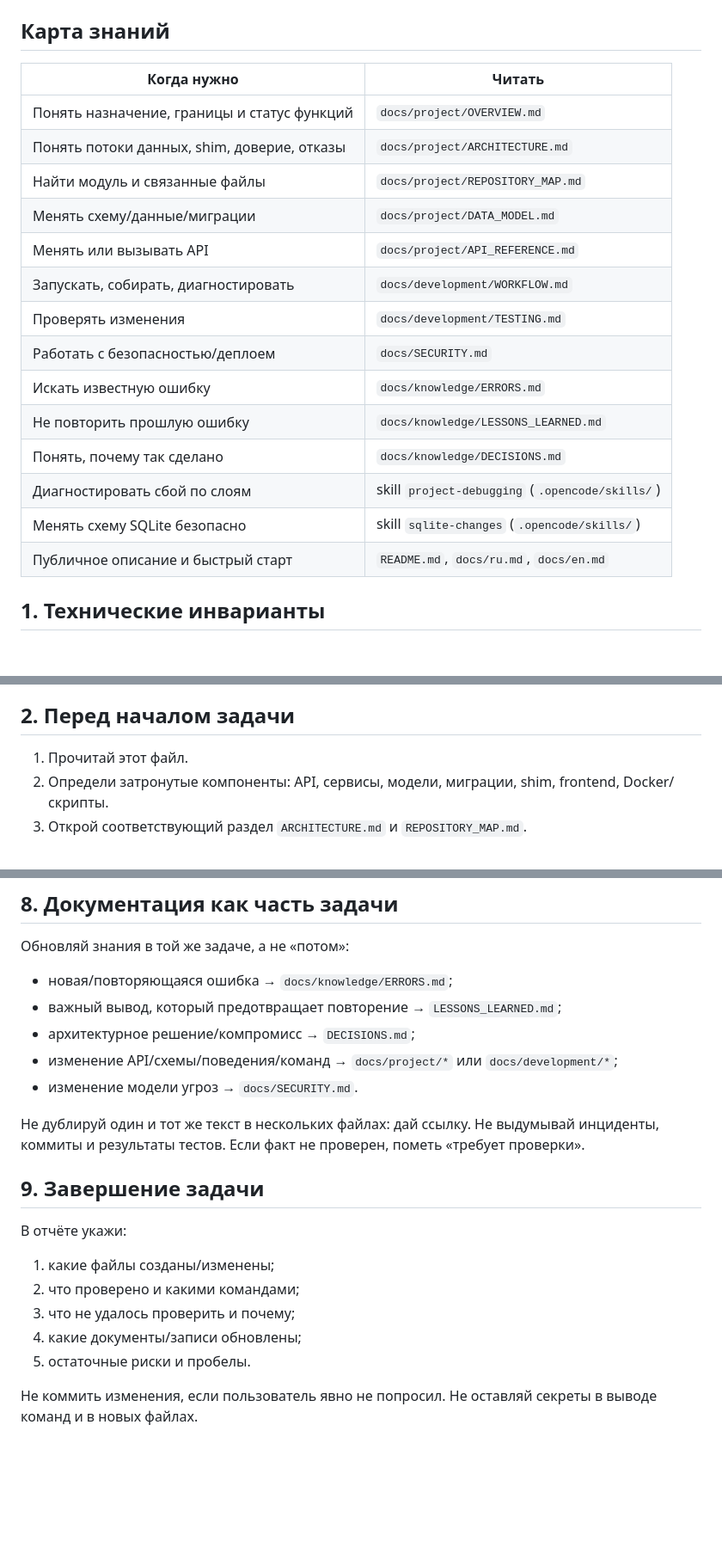
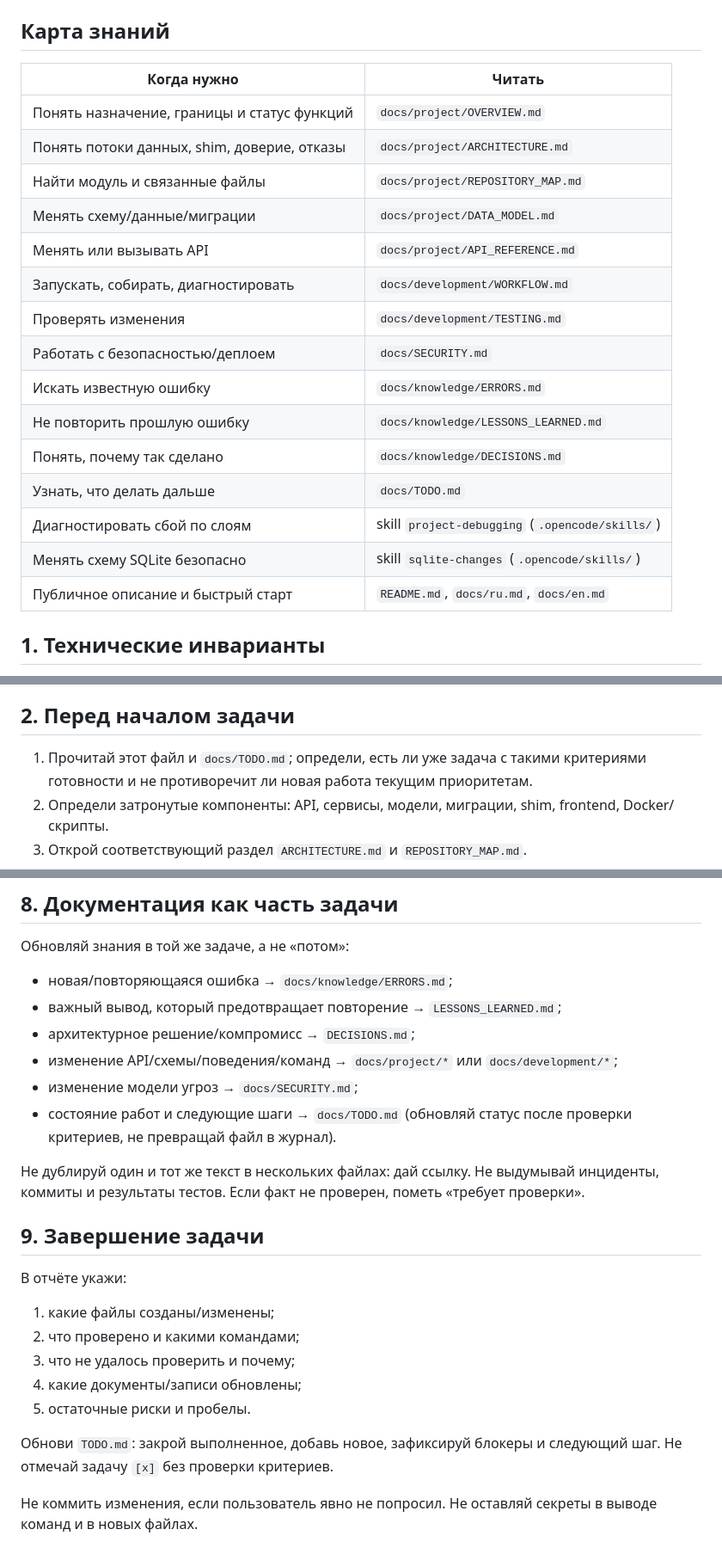
Before and after one commit to iinxn/rustdesk-address-book-api, a Markdown page: AGENTS.md, 3 parts joined by grey strips. Shown at 86% size. GitHub-like rendering; blank space fills up the shorter version.

Commit message:
feat: add TODO.md for tracking development status and tasks

```diff
--- a/AGENTS.md
+++ b/AGENTS.md
@@ -20,22 +20,23 @@ Self-hosted backend для **немодифицированного** клиен
 
 ## Карта знаний
 
-| Когда нужно | Читать |
-|---|---|
-| Понять назначение, границы и статус функций | `docs/project/OVERVIEW.md` |
-| Понять потоки данных, shim, доверие, отказы | `docs/project/ARCHITECTURE.md` |
-| Найти модуль и связанные файлы | `docs/project/REPOSITORY_MAP.md` |
-| Менять схему/данные/миграции | `docs/project/DATA_MODEL.md` |
-| Менять или вызывать API | `docs/project/API_REFERENCE.md` |
-| Запускать, собирать, диагностировать | `docs/development/WORKFLOW.md` |
-| Проверять изменения | `docs/development/TESTING.md` |
-| Работать с безопасностью/деплоем | `docs/SECURITY.md` |
-| Искать известную ошибку | `docs/knowledge/ERRORS.md` |
-| Не повторить прошлую ошибку | `docs/knowledge/LESSONS_LEARNED.md` |
-| Понять, почему так сделано | `docs/knowledge/DECISIONS.md` |
-| Диагностировать сбой по слоям | skill `project-debugging` (`.opencode/skills/`) |
-| Менять схему SQLite безопасно | skill `sqlite-changes` (`.opencode/skills/`) |
-| Публичное описание и быстрый старт | `README.md`, `docs/ru.md`, `docs/en.md` |
+| Когда нужно                                                            | Читать                                        |
+| -------------------------------------------------------------------------------- | --------------------------------------------------- |
+| Понять назначение, границы и статус функций | `docs/project/OVERVIEW.md`                        |
+| Понять потоки данных, shim, доверие, отказы       | `docs/project/ARCHITECTURE.md`                    |
+| Найти модуль и связанные файлы                         | `docs/project/REPOSITORY_MAP.md`                  |
+| Менять схему/данные/миграции                            | `docs/project/DATA_MODEL.md`                      |
+| Менять или вызывать API                                         | `docs/project/API_REFERENCE.md`                   |
+| Запускать, собирать, диагностировать             | `docs/development/WORKFLOW.md`                    |
+| Проверять изменения                                            | `docs/development/TESTING.md`                     |
+| Работать с безопасностью/деплоем                    | `docs/SECURITY.md`                                |
+| Искать известную ошибку                                     | `docs/knowledge/ERRORS.md`                        |
+| Не повторить прошлую ошибку                              | `docs/knowledge/LESSONS_LEARNED.md`               |
+| Понять, почему так сделано                                 | `docs/knowledge/DECISIONS.md`                     |
+| Узнать, что делать дальше                                   | `docs/TODO.md`                                    |
+| Диагностировать сбой по слоям                          | skill `project-debugging` (`.opencode/skills/`) |
+| Менять схему SQLite безопасно                                | skill `sqlite-changes` (`.opencode/skills/`)    |
+| Публичное описание и быстрый старт                 | `README.md`, `docs/ru.md`, `docs/en.md`       |
 
 ## 1. Технические инварианты
 
@@ -75,7 +76,9 @@ Self-hosted backend для **немодифицированного** клиен
 
 ## 2. Перед началом задачи
 
-1. Прочитай этот файл.
+1. Прочитай этот файл и `docs/TODO.md`; определи, есть ли уже задача с такими
+   критериями готовности и не противоречит ли новая работа текущим
+   приоритетам.
 2. Определи затронутые компоненты: API, сервисы, модели, миграции, shim,
    frontend, Docker/скрипты.
 3. Открой соответствующий раздел `ARCHITECTURE.md` и `REPOSITORY_MAP.md`.
@@ -182,7 +185,9 @@ cd frontend && npm run build && npm run lint
 - архитектурное решение/компромисс → `DECISIONS.md`;
 - изменение API/схемы/поведения/команд → `docs/project/*` или
   `docs/development/*`;
-- изменение модели угроз → `docs/SECURITY.md`.
+- изменение модели угроз → `docs/SECURITY.md`;
+- состояние работ и следующие шаги → `docs/TODO.md` (обновляй статус после
+  проверки критериев, не превращай файл в журнал).
 
 Не дублируй один и тот же текст в нескольких файлах: дай ссылку. Не
 выдумывай инциденты, коммиты и результаты тестов. Если факт не проверен,
@@ -198,5 +203,8 @@ cd frontend && npm run build && npm run lint
 4. какие документы/записи обновлены;
 5. остаточные риски и пробелы.
 
+Обнови `TODO.md`: закрой выполненное, добавь новое, зафиксируй блокеры и
+следующий шаг. Не отмечай задачу `[x]` без проверки критериев.
+
 Не коммить изменения, если пользователь явно не попросил. Не оставляй
 секреты в выводе команд и в новых файлах.
```
Also changed, not shown: docs/TODO.md (added, +370 -0 lines), docs/project/REPOSITORY_MAP.md (+1 -0 lines).
